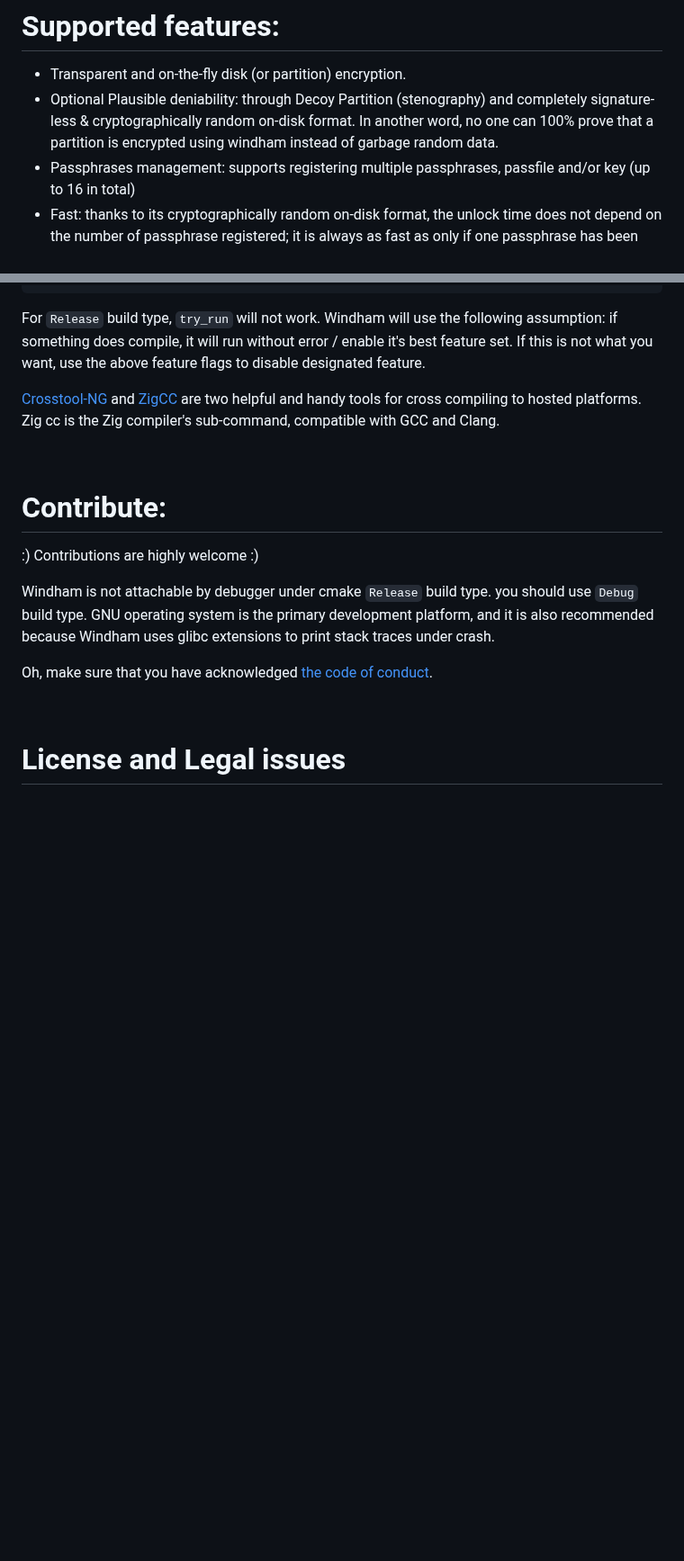
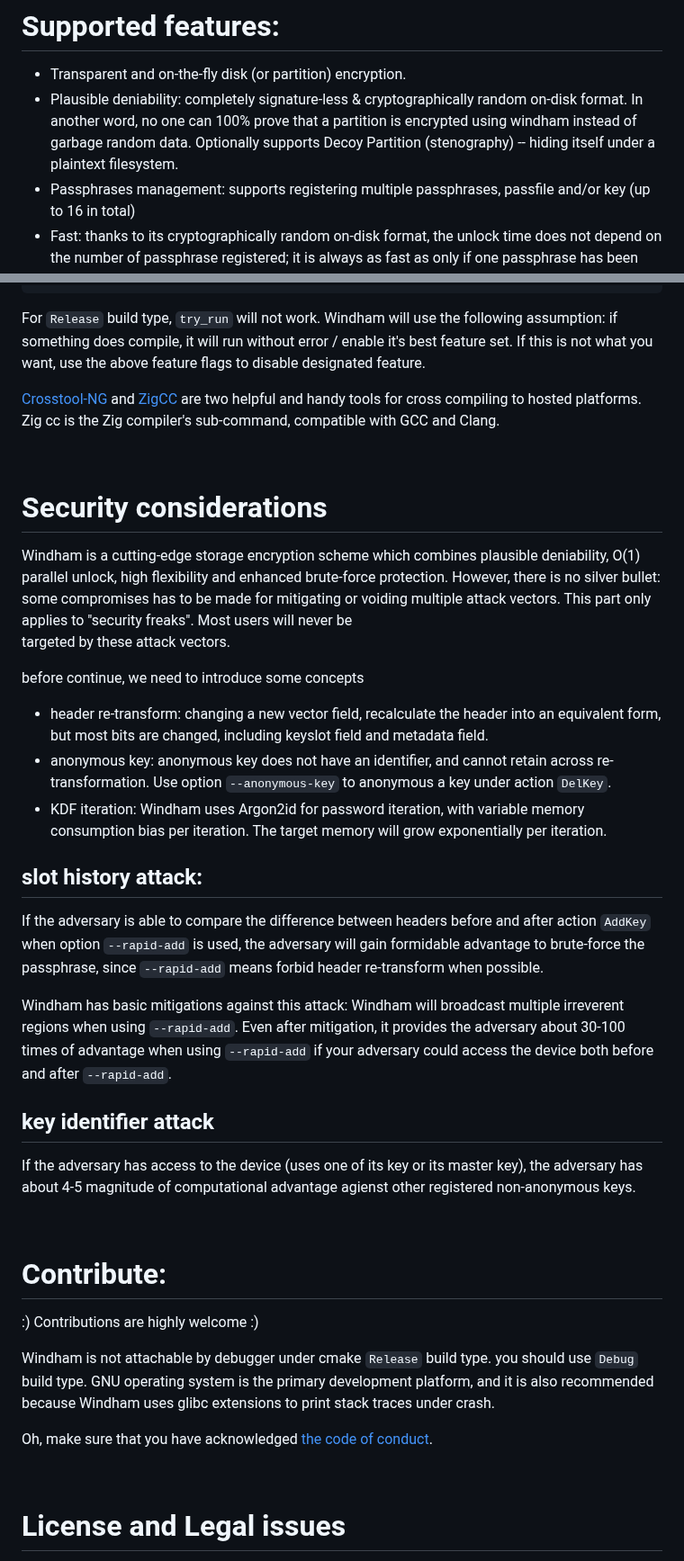
Before and after one commit to level-128/windham, a Markdown page: README.md, 2 parts joined by grey strips. Shown at 90% size. Rendered like a GitHub page; blank space fills up the shorter version.

```diff
--- a/README.md
+++ b/README.md
@@ -15,9 +15,9 @@ on-disk format; use at your on risk!!!!.__
 # Supported features:
 
 - Transparent and on-the-fly disk (or partition) encryption.
-- Optional Plausible deniability: through Decoy Partition (stenography) and completely signature-less & cryptographically
+- Plausible deniability: completely signature-less & cryptographically
   random on-disk format. In another word, no one can 100% prove that a partition is encrypted using windham instead of garbage
-  random data.
+  random data. Optionally supports Decoy Partition (stenography) -- hiding itself under a plaintext filesystem.
 - Passphrases management: supports registering multiple passphrases, passfile and/or key (up to 16 in total)
 - Fast: thanks to its cryptographically random on-disk format, the unlock time does not depend on the number
   of passphrase registered; it is always as fast as only if one passphrase has been registered.
@@ -355,6 +355,36 @@ the Zig compiler's sub-command, compatible with GCC and Clang.
 
 &nbsp;
 
+# Security considerations
+
+Windham is a cutting-edge storage encryption scheme which combines plausible deniability, O(1) parallel unlock, high
+flexibility and enhanced brute-force protection. However, there is no silver bullet: some compromises has to be made for
+mitigating or voiding multiple attack vectors. This part only applies to "security freaks". Most users will never be
+targeted by these attack vectors.
+
+before continue, we need to introduce some concepts
+- header re-transform: changing a new vector field, recalculate the header into an equivalent form, but most bits are
+changed, including keyslot field and metadata field.
+- anonymous key: anonymous key does not have an identifier, and cannot retain across re-transformation. Use option
+`--anonymous-key` to anonymous a key under action `DelKey`.
+- KDF iteration: Windham uses Argon2id for password iteration, with variable memory consumption bias per iteration. The
+target memory will grow exponentially per iteration.
+
+## slot history attack:
+If the adversary is able to compare the difference between headers before and after action `AddKey` when option
+`--rapid-add` is used, the adversary will gain formidable advantage to brute-force the passphrase, since `--rapid-add`
+means forbid header re-transform when possible.
+
+Windham has basic mitigations against this attack: Windham will broadcast multiple irreverent regions when using
+`--rapid-add`. Even after mitigation, it provides the adversary about 30-100 times of advantage when using
+`--rapid-add` if your adversary could access the device both before and after `--rapid-add`.
+
+
+## key identifier attack
+If the adversary has access to the device (uses one of its key or its master key), the adversary has about 4-5 magnitude
+of computational advantage agienst other registered non-anonymous keys.
+
+&nbsp;
 
 # Contribute:
 
```
